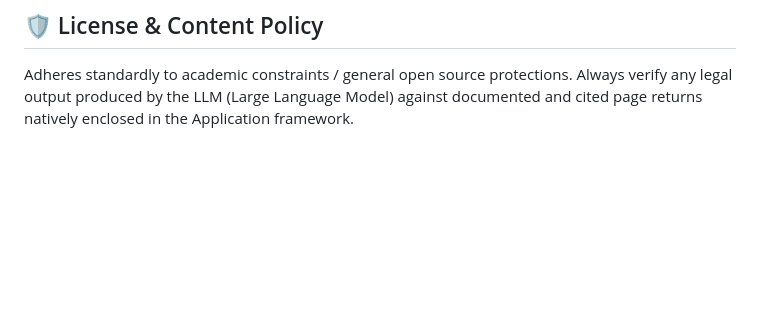
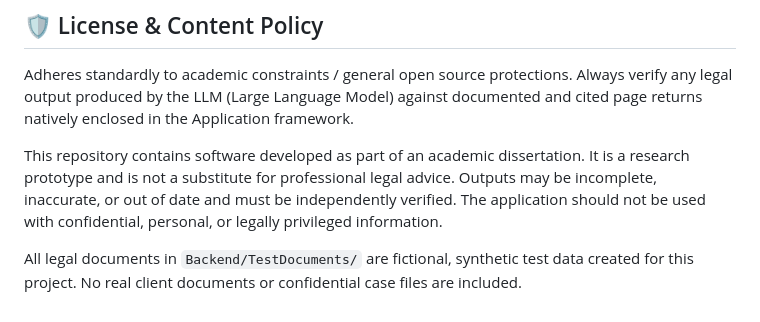
Before and after one commit to Frqcture/Multi-Agent-Legal-Assistant-RAG-Application-Dissertation-, a Markdown page: README.md, the part around the change. GitHub-like rendering; blank space fills up the shorter version.

Commit message:
Document synthetic test data and prototype status
Co-authored-by: Copilot <223556219+Copilot@users.noreply.github.com>

```diff
--- a/README.md
+++ b/README.md
@@ -122,3 +122,7 @@ The system is purposely designed to securely ingest, vectorize, and search case
 ## 🛡 License & Content Policy
 
 Adheres standardly to academic constraints / general open source protections. Always verify any legal output produced by the LLM (Large Language Model) against documented and cited page returns natively enclosed in the Application framework.
+
+This repository contains software developed as part of an academic dissertation. It is a research prototype and is not a substitute for professional legal advice. Outputs may be incomplete, inaccurate, or out of date and must be independently verified. The application should not be used with confidential, personal, or legally privileged information.
+
+All legal documents in `Backend/TestDocuments/` are fictional, synthetic test data created for this project. No real client documents or confidential case files are included.
```
